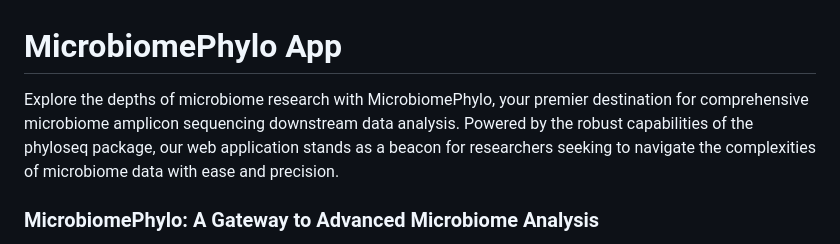
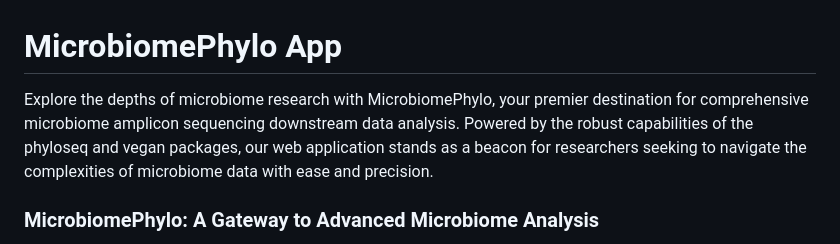
Before and after one commit to cami3/microbiome, a Markdown page: README.md, the part around the change. Drawn GitHub-style.

```diff
--- a/README.md
+++ b/README.md
@@ -1,6 +1,6 @@
 # MicrobiomePhylo App
 
-Explore the depths of microbiome research with MicrobiomePhylo, your premier destination for comprehensive microbiome amplicon sequencing downstream data analysis. Powered by the robust capabilities of the phyloseq package, our web application stands as a beacon for researchers seeking to navigate the complexities of microbiome data with ease and precision.
+Explore the depths of microbiome research with MicrobiomePhylo, your premier destination for comprehensive microbiome amplicon sequencing downstream data analysis. Powered by the robust capabilities of the phyloseq and vegan packages, our web application stands as a beacon for researchers seeking to navigate the complexities of microbiome data with ease and precision.
 
 ### MicrobiomePhylo: A Gateway to Advanced Microbiome Analysis
 
```
